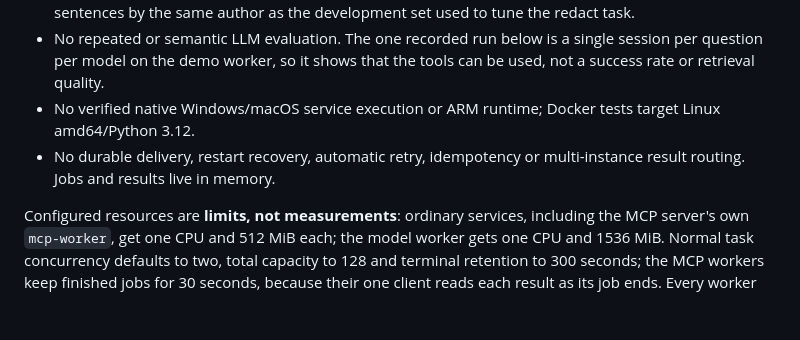
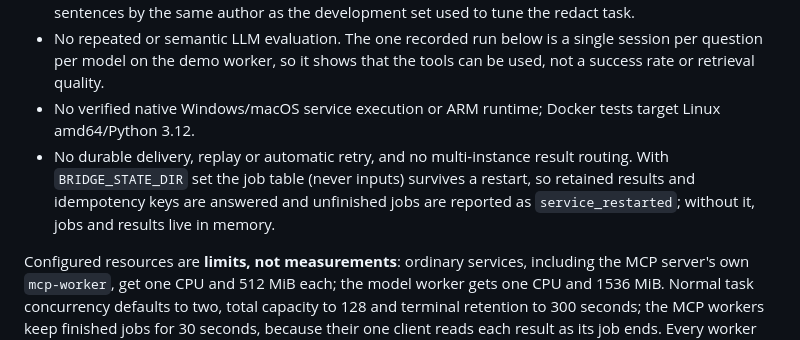
Before and after one commit to cristiangirlea/php-python-ai-bridge, a Markdown page: docs/testing.md, the part around the change. Rendered like a GitHub page; blank space fills up the shorter version.

Commit message:
docs: say what the state file makes durable in the limits list

```diff
--- a/docs/testing.md
+++ b/docs/testing.md
@@ -74,7 +74,7 @@ The original prototype was not entirely developed with TDD. Review corrections u
 - No representative ranking-quality evaluation (for example NDCG/MRR), multilingual accuracy evaluation, NER quality on real data or GPU benchmark; the NER figures below come from 48 invented sentences by the same author as the development set used to tune the redact task.
 - No repeated or semantic LLM evaluation. The one recorded run below is a single session per question per model on the demo worker, so it shows that the tools can be used, not a success rate or retrieval quality.
 - No verified native Windows/macOS service execution or ARM runtime; Docker tests target Linux amd64/Python 3.12.
-- No durable delivery, restart recovery, automatic retry, idempotency or multi-instance result routing. Jobs and results live in memory.
+- No durable delivery, replay or automatic retry, and no multi-instance result routing. With `BRIDGE_STATE_DIR` set the job table (never inputs) survives a restart, so retained results and idempotency keys are answered and unfinished jobs are reported as `service_restarted`; without it, jobs and results live in memory.
 
 Configured resources are **limits, not measurements**: ordinary services, including the MCP server's own `mcp-worker`, get one CPU and 512 MiB each; the model worker gets one CPU and 1536 MiB. Normal task concurrency defaults to two, total capacity to 128 and terminal retention to 300 seconds; the MCP workers keep finished jobs for 30 seconds, because their one client reads each result as its job ends. Every worker keeps as many child processes as its concurrency and replaces one after a cancellation, a deadline, a crash or `BRIDGE_WORKER_MAX_JOBS` jobs (default 1000). The model profile sets concurrency to one, so its one child loads each model on its first job of that kind and keeps it, and scores rerank documents 32 pairs per forward pass. None of these imply 128 simultaneous inference jobs or a specific requests-per-second rate.
 
```
